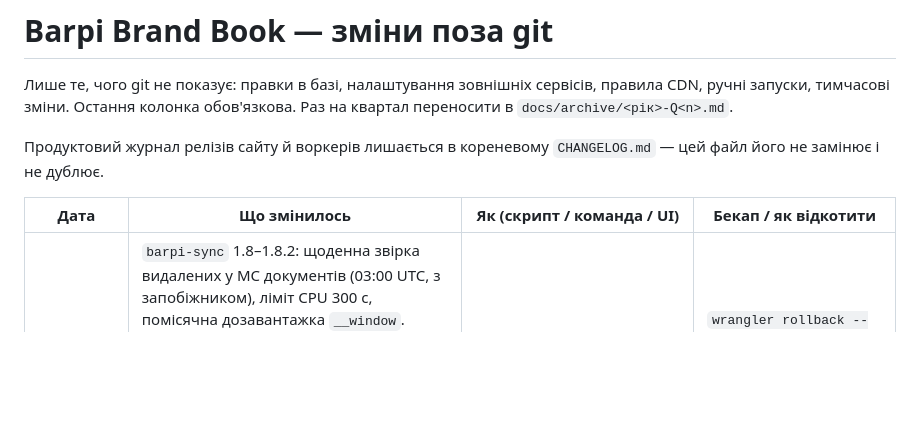
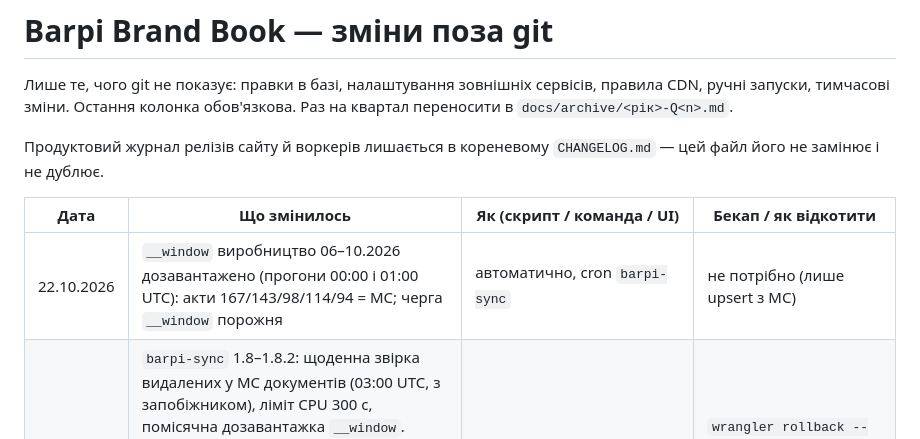
Before and after one commit to dreamcarua/barpi-brand-book, a Markdown page: docs/changelog.md, the part around the change. Rendered like a GitHub page; blank space fills up the shorter version.

Commit message:
changelog: processing 06-10.2026 backfilled, matches MoySklad
Co-Authored-By: Claude Opus 5.5 <noreply@anthropic.com>
Claude-Session: https://claude.ai/code/session_012YYGN56MeTSHpAGTd5tGuy

```diff
--- a/docs/changelog.md
+++ b/docs/changelog.md
@@ -6,6 +6,7 @@
 
 | Дата | Що змінилось | Як (скрипт / команда / UI) | Бекап / як відкотити |
 |---|---|---|---|
+| 22.10.2026 | `__window` виробництво 06–10.2026 дозавантажено (прогони 00:00 і 01:00 UTC): акти 167/143/98/114/94 = МС; черга `__window` порожня | автоматично, cron `barpi-sync` | не потрібно (лише upsert з МС) |
 | 21.10.2026 (ніч) | `barpi-sync` 1.8–1.8.2: щоденна звірка видалених у МС документів (03:00 UTC, з запобіжником), ліміт CPU 300 с, помісячна дозавантажка `__window`. Результат 21.10: видалено з D1 23 відвантаження, 2 оплати (17.06 СТ-ВЕТ 18 794,70; 28.08 сайт 450), 2 вихідні оплати, яких немає в МС; дозавантажено відвантаження 05–10.2026; відвантаження 2025–2026 і оплати 2026 збігаються з МС по кожному місяцю; виробництво 06–10.2026 у черзі `__window` | `wrangler deploy`; D1 `INSERT INTO sync_state` (`__reconcile`, `__window`) | `wrangler rollback --name barpi-sync`; видалені рядки відновить лише повторний синк, а в МС їх немає (видалені там) |
 | 21.10.2026 | (1) `barpi-sync` 1.7: курсор документів за `updated` замість `moment` (дзеркало губило оплати й відвантаження заднім числом); (2) D1 `barpi-bible`: в'ю `v_bot_client_payments` (оплати лише від контрагентів з відвантаженнями, без фіндопомоги) для техчергового; воркер `barpi-bot-data` 1.3 відкрив його колегам (рішення Вадима 21.10 19:12 «оплати теж показувати»); (3) рядок `sync_state.__backfill` для разової дозавантажки з 01.01.2025 | `wrangler deploy` (barpi-sync, barpi-bot-data); D1 `CREATE VIEW`, `INSERT INTO sync_state` | `wrangler rollback --name barpi-sync` (попередня версія 38a79eba); `DROP VIEW v_bot_client_payments`; `DELETE FROM sync_state WHERE entity='__backfill'` |
 | 20.10.2026 | Маркетинговий календар: міграція `barpi-mkt/0003` (`mkt_partners.retro_pct`, MasterZoo = 5); секрети `TG_TOKEN`, `MKT_TG_CHATS` поставив Вадим, тестовий дайджест лише в Telegram доставлено (1 чат); запис `mkt_notify` за 20.10 створено, тож повторного дайджесту за сьогодні не буде. | wrangler OAuth на Mac Studio; `POST /dashboard/api/mkt/digest?channels=tg` з Chrome | `UPDATE mkt_partners SET retro_pct=NULL` |
```
